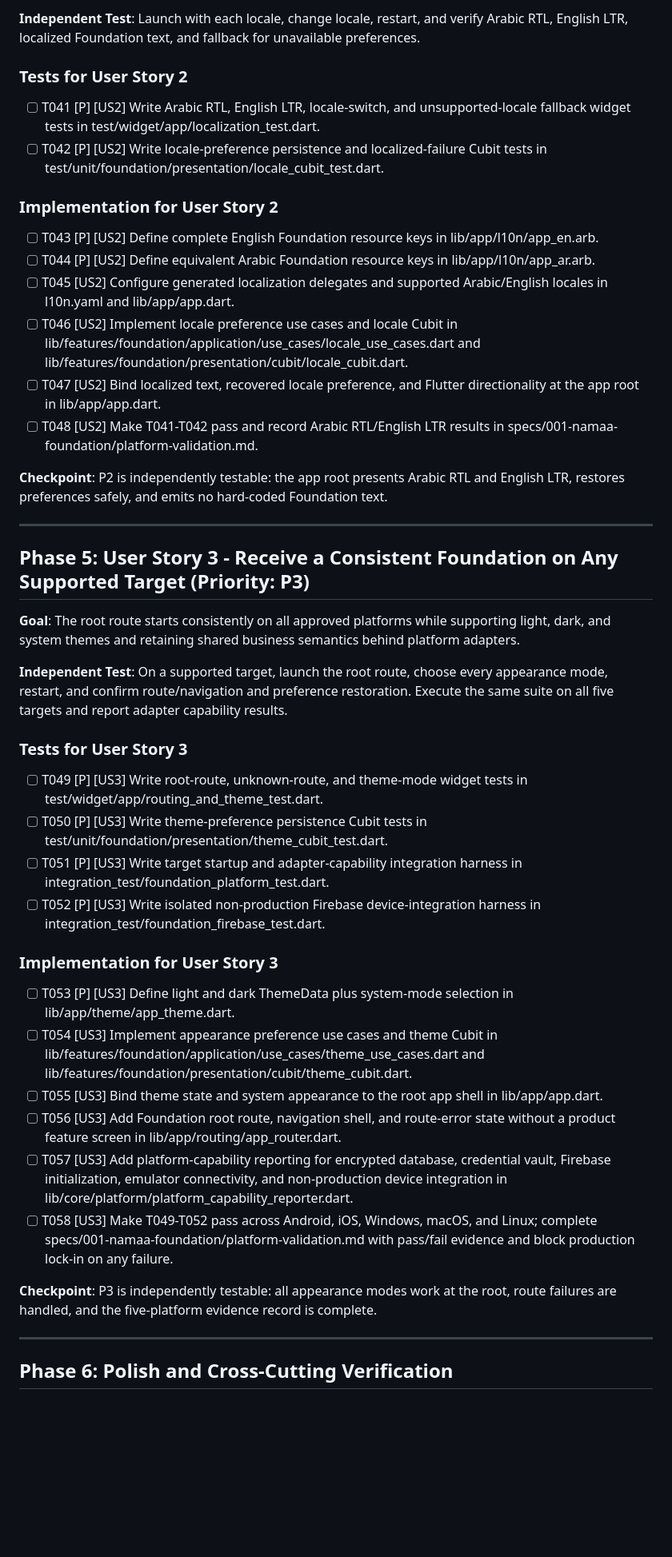
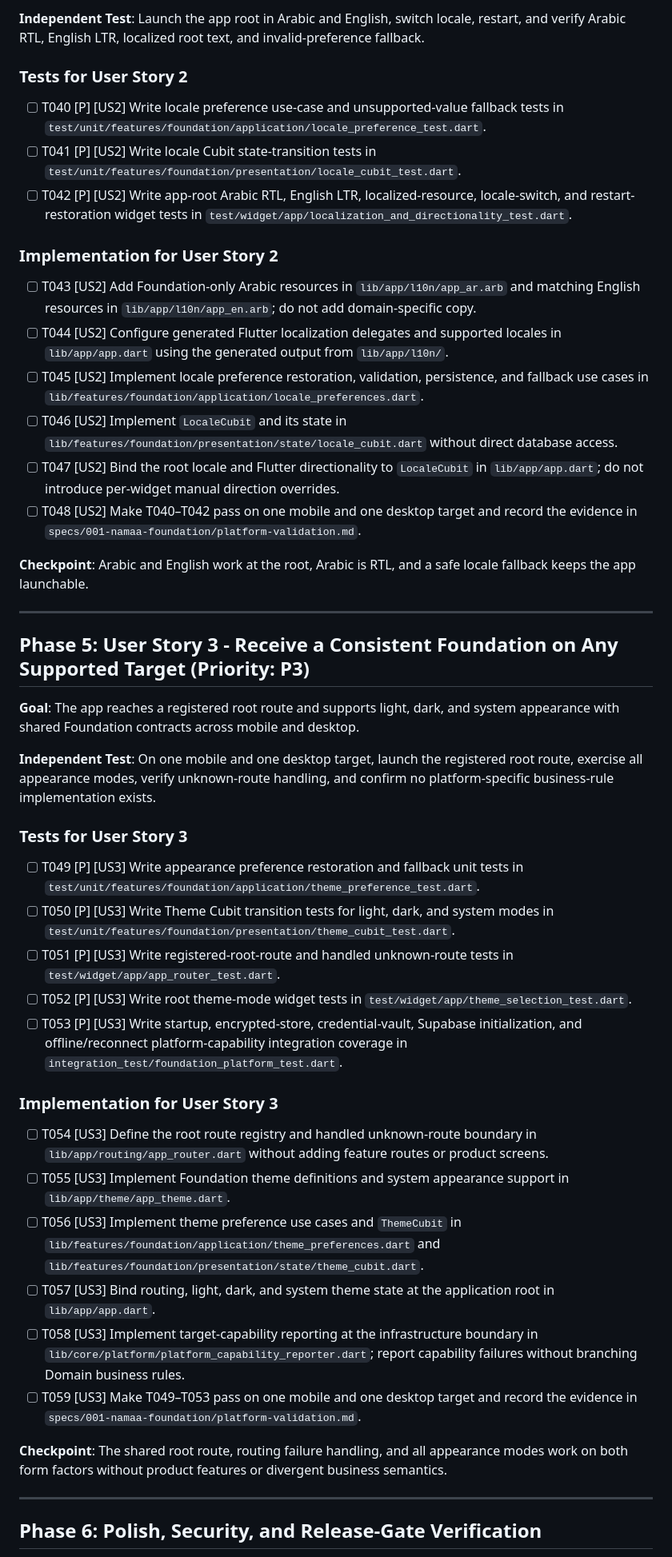
Before and after one commit to TarekHayan/Namaa, a Markdown page: specs/001-namaa-foundation/tasks.md, the part around one of its changes. Shown at 80% size. Rendered like a GitHub page; blank space fills up the shorter version.

```diff
--- a/specs/001-namaa-foundation/tasks.md
+++ b/specs/001-namaa-foundation/tasks.md
@@ -118,55 +114,57 @@ preference safely, and displays localized recoverable failures without adding a
 
-**Independent Test**: Launch with each locale, change locale, restart, and verify Arabic RTL,
-English LTR, localized Foundation text, and fallback for unavailable preferences.
+**Independent Test**: Launch the app root in Arabic and English, switch locale, restart, and verify
+Arabic RTL, English LTR, localized root text, and invalid-preference fallback.
 
 ### Tests for User Story 2
 
-- [ ] T041 [P] [US2] Write Arabic RTL, English LTR, locale-switch, and unsupported-locale fallback widget tests in test/widget/app/localization_test.dart.
-- [ ] T042 [P] [US2] Write locale-preference persistence and localized-failure Cubit tests in test/unit/foundation/presentation/locale_cubit_test.dart.
+- [ ] T040 [P] [US2] Write locale preference use-case and unsupported-value fallback tests in `test/unit/features/foundation/application/locale_preference_test.dart`.
+- [ ] T041 [P] [US2] Write locale Cubit state-transition tests in `test/unit/features/foundation/presentation/locale_cubit_test.dart`.
+- [ ] T042 [P] [US2] Write app-root Arabic RTL, English LTR, localized-resource, locale-switch, and restart-restoration widget tests in `test/widget/app/localization_and_directionality_test.dart`.
 
 ### Implementation for User Story 2
 
-- [ ] T043 [P] [US2] Define complete English Foundation resource keys in lib/app/l10n/app_en.arb.
-- [ ] T044 [P] [US2] Define equivalent Arabic Foundation resource keys in lib/app/l10n/app_ar.arb.
-- [ ] T045 [US2] Configure generated localization delegates and supported Arabic/English locales in l10n.yaml and lib/app/app.dart.
-- [ ] T046 [US2] Implement locale preference use cases and locale Cubit in lib/features/foundation/application/use_cases/locale_use_cases.dart and lib/features/foundation/presentation/cubit/locale_cubit.dart.
-- [ ] T047 [US2] Bind localized text, recovered locale preference, and Flutter directionality at the app root in lib/app/app.dart.
-- [ ] T048 [US2] Make T041-T042 pass and record Arabic RTL/English LTR results in specs/001-namaa-foundation/platform-validation.md.
+- [ ] T043 [US2] Add Foundation-only Arabic resources in `lib/app/l10n/app_ar.arb` and matching English resources in `lib/app/l10n/app_en.arb`; do not add domain-specific copy.
+- [ ] T044 [US2] Configure generated Flutter localization delegates and supported locales in `lib/app/app.dart` using the generated output from `lib/app/l10n/`.
+- [ ] T045 [US2] Implement locale preference restoration, validation, persistence, and fallback use cases in `lib/features/foundation/application/locale_preferences.dart`.
+- [ ] T046 [US2] Implement `LocaleCubit` and its state in `lib/features/foundation/presentation/state/locale_cubit.dart` without direct database access.
+- [ ] T047 [US2] Bind the root locale and Flutter directionality to `LocaleCubit` in `lib/app/app.dart`; do not introduce per-widget manual direction overrides.
+- [ ] T048 [US2] Make T040–T042 pass on one mobile and one desktop target and record the evidence in `specs/001-namaa-foundation/platform-validation.md`.
 
-**Checkpoint**: P2 is independently testable: the app root presents Arabic RTL and English LTR,
-restores preferences safely, and emits no hard-coded Foundation text.
+**Checkpoint**: Arabic and English work at the root, Arabic is RTL, and a safe locale fallback
+keeps the app launchable.
 
 ---
 
 ## Phase 5: User Story 3 - Receive a Consistent Foundation on Any Supported Target (Priority: P3)
 
-**Goal**: The root route starts consistently on all approved platforms while supporting light,
-dark, and system themes and retaining shared business semantics behind platform adapters.
+**Goal**: The app reaches a registered root route and supports light, dark, and system appearance
+with shared Foundation contracts across mobile and desktop.
 
-**Independent Test**: On a supported target, launch the root route, choose every appearance mode,
-restart, and confirm route/navigation and preference restoration. Execute the same suite on all
-five targets and report adapter capability results.
+**Independent Test**: On one mobile and one desktop target, launch the registered root route,
+exercise all appearance modes, verify unknown-route handling, and confirm no platform-specific
+business-rule implementation exists.
 
 ### Tests for User Story 3
 
-- [ ] T049 [P] [US3] Write root-route, unknown-route, and theme-mode widget tests in test/widget/app/routing_and_theme_test.dart.
-- [ ] T050 [P] [US3] Write theme-preference persistence Cubit tests in test/unit/foundation/presentation/theme_cubit_test.dart.
-- [ ] T051 [P] [US3] Write target startup and adapter-capability integration harness in integration_test/foundation_platform_test.dart.
-- [ ] T052 [P] [US3] Write isolated non-production Firebase device-integration harness in integration_test/foundation_firebase_test.dart.
+- [ ] T049 [P] [US3] Write appearance preference restoration and fallback unit tests in `test/unit/features/foundation/application/theme_preference_test.dart`.
+- [ ] T050 [P] [US3] Write Theme Cubit transition tests for light, dark, and system modes in `test/unit/features/foundation/presentation/theme_cubit_test.dart`.
+- [ ] T051 [P] [US3] Write registered-root-route and handled unknown-route tests in `test/widget/app/app_router_test.dart`.
+- [ ] T052 [P] [US3] Write root theme-mode widget tests in `test/widget/app/theme_selection_test.dart`.
+- [ ] T053 [P] [US3] Write startup, encrypted-store, credential-vault, Supabase initialization, and offline/reconnect platform-capability integration coverage in `integration_test/foundation_platform_test.dart`.
 
 ### Implementation for User Story 3
 
-- [ ] T053 [P] [US3] Define light and dark ThemeData plus system-mode selection in lib/app/theme/app_theme.dart.
-- [ ] T054 [US3] Implement appearance preference use cases and theme Cubit in lib/features/foundation/application/use_cases/theme_use_cases.dart and lib/features/foundation/presentation/cubit/theme_cubit.dart.
-- [ ] T055 [US3] Bind theme state and system appearance to the root app shell in lib/app/app.dart.
-- [ ] T056 [US3] Add Foundation root route, navigation shell, and route-error state without a product feature screen in lib/app/routing/app_router.dart.
-- [ ] T057 [US3] Add platform-capability reporting for encrypted database, credential vault, Firebase initialization, emulator connectivity, and non-production device integration in lib/core/platform/platform_capability_reporter.dart.
-- [ ] T058 [US3] Make T049-T052 pass across Android, iOS, Windows, macOS, and Linux; complete specs/001-namaa-foundation/platform-validation.md with pass/fail evidence and block production lock-in on any failure.
+- [ ] T054 [US3] Define the root route registry and handled unknown-route boundary in `lib/app/routing/app_router.dart` without adding feature routes or product screens.
+- [ ] T055 [US3] Implement Foundation theme definitions and system appearance support in `lib/app/theme/app_theme.dart`.
+- [ ] T056 [US3] Implement theme preference use cases and `ThemeCubit` in `lib/features/foundation/application/theme_preferences.dart` and `lib/features/foundation/presentation/state/theme_cubit.dart`.
+- [ ] T057 [US3] Bind routing, light, dark, and system theme state at the application root in `lib/app/app.dart`.
+- [ ] T058 [US3] Implement target-capability reporting at the infrastructure boundary in `lib/core/platform/platform_capability_reporter.dart`; report capability failures without branching Domain business rules.
+- [ ] T059 [US3] Make T049–T053 pass on one mobile and one desktop target and record the evidence in `specs/001-namaa-foundation/platform-validation.md`.
 
-**Checkpoint**: P3 is independently testable: all appearance modes work at the root, route failures
-are handled, and the five-platform evidence record is complete.
+**Checkpoint**: The shared root route, routing failure handling, and all appearance modes work on
+both form factors without product features or divergent business semantics.
 
 ---
 
-## Phase 6: Polish and Cross-Cutting Verification
+## Phase 6: Polish, Security, and Release-Gate Verification
 
```
Also changed, not shown: other parts of specs/001-namaa-foundation/tasks.md (+157 -154 lines).
